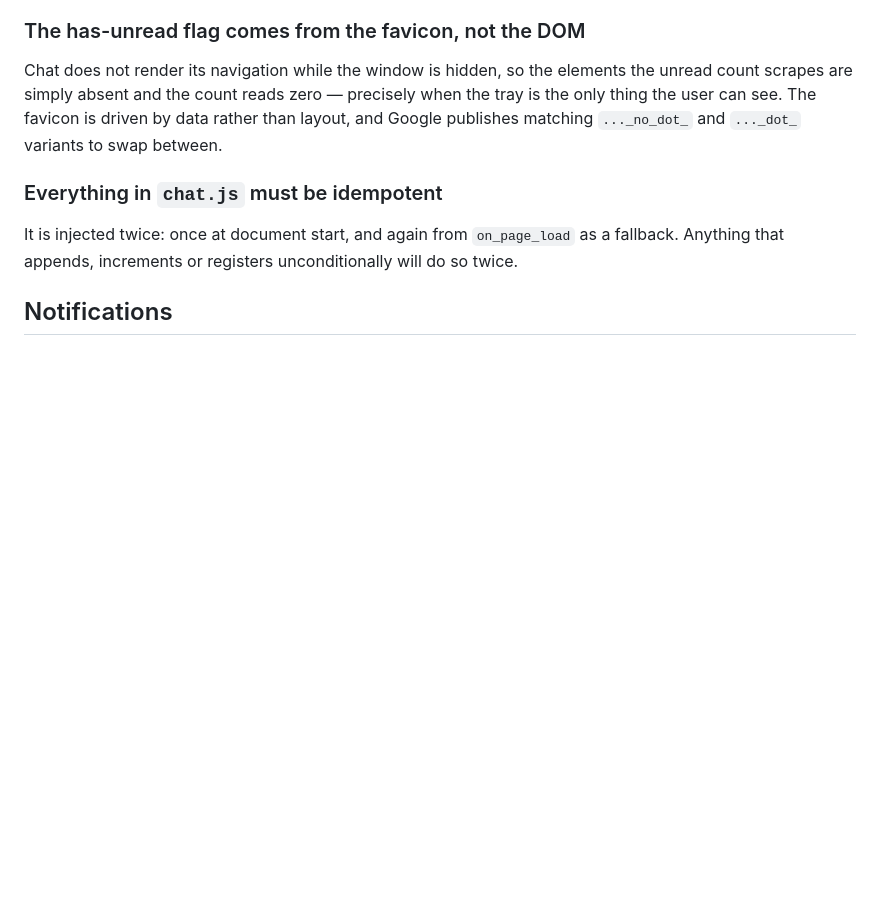
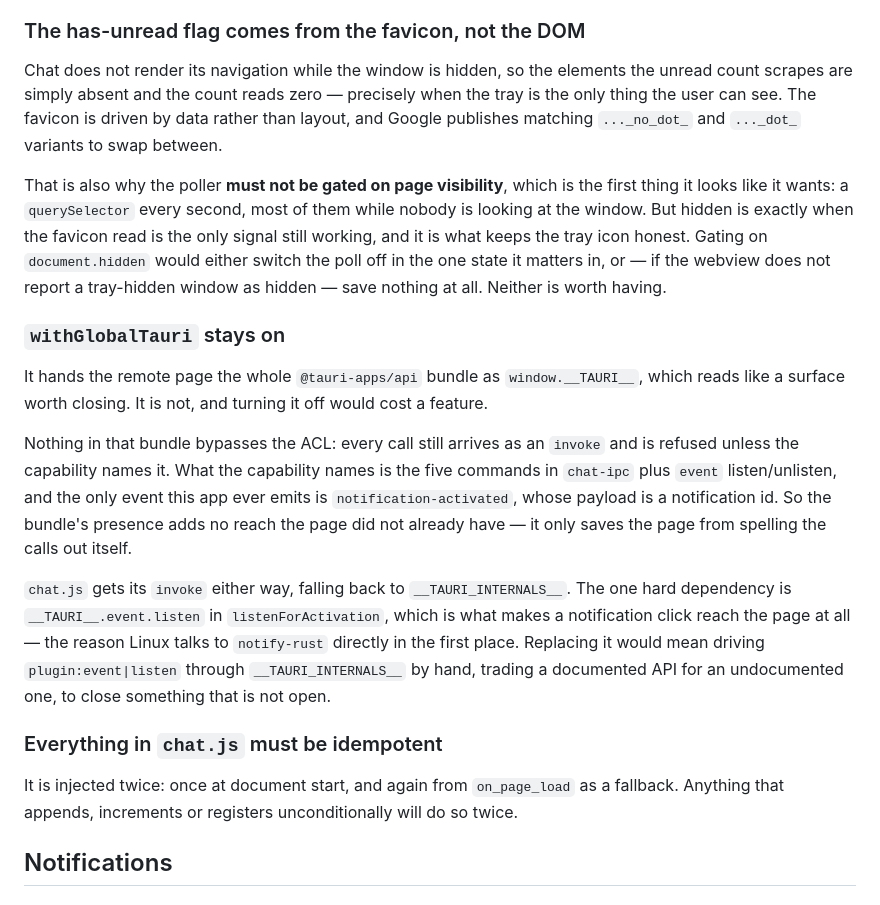
Before and after one commit to ankurk91/google-chat-tauri, a Markdown page: docs/Workarounds.md, the part around the change. Rendered like a GitHub page; blank space fills up the shorter version.

Commit message:
docs: two changes that look worth making and are not
Both came out of the audit as things to fix, and both turn out to cost
more than they save. Written down because the next person will have the
same two ideas.

Gating the unread poller on page visibility looks like free CPU: a
querySelector a second, mostly while nobody is watching. But hidden is
the one state where the favicon read is the only signal still working,
and it is what keeps the tray icon right -- so the gate would either
switch the poll off exactly when it matters or, if a tray-hidden window
is not reported hidden, do nothing at all.

Turning withGlobalTauri off looks like closing a surface. Nothing in that
bundle bypasses the ACL; the capability grants five commands and event
listen, and the only event emitted carries a notification id. What it
would cost is `__TAURI__.event.listen`, which is how a notification click
reaches the page -- the whole reason Linux talks to notify-rust directly
-- and the replacement is an undocumented internal.

Co-Authored-By: Claude Opus 5 (1M context) <noreply@anthropic.com>

```diff
--- a/docs/Workarounds.md
+++ b/docs/Workarounds.md
@@ -60,6 +60,28 @@ first thing to reach for when sign-in misbehaves.
 Chat does not render its navigation while the window is hidden, so the elements the unread count scrapes are simply
 absent and the count reads zero — precisely when the tray is the only thing the user can see. The favicon is driven by
 data rather than layout, and Google publishes matching `..._no_dot_` and `..._dot_` variants to swap between.
+
+That is also why the poller **must not be gated on page visibility**, which is the first thing it looks like it wants:
+a `querySelector` every second, most of them while nobody is looking at the window. But hidden is exactly when the
+favicon read is the only signal still working, and it is what keeps the tray icon honest. Gating on `document.hidden`
+would either switch the poll off in the one state it matters in, or — if the webview does not report a tray-hidden
+window as hidden — save nothing at all. Neither is worth having.
+
+### `withGlobalTauri` stays on
+
+It hands the remote page the whole `@tauri-apps/api` bundle as `window.__TAURI__`, which reads like a surface worth
+closing. It is not, and turning it off would cost a feature.
+
+Nothing in that bundle bypasses the ACL: every call still arrives as an `invoke` and is refused unless the capability
+names it. What the capability names is the five commands in `chat-ipc` plus `event` listen/unlisten, and the only event
+this app ever emits is `notification-activated`, whose payload is a notification id. So the bundle's presence adds no
+reach the page did not already have — it only saves the page from spelling the calls out itself.
+
+`chat.js` gets its `invoke` either way, falling back to `__TAURI_INTERNALS__`. The one hard dependency is
+`__TAURI__.event.listen` in `listenForActivation`, which is what makes a notification click reach the page at all —
+the reason Linux talks to `notify-rust` directly in the first place. Replacing it would mean driving
+`plugin:event|listen` through `__TAURI_INTERNALS__` by hand, trading a documented API for an undocumented one, to close
+something that is not open.
 
 ### Everything in `chat.js` must be idempotent
 
```
